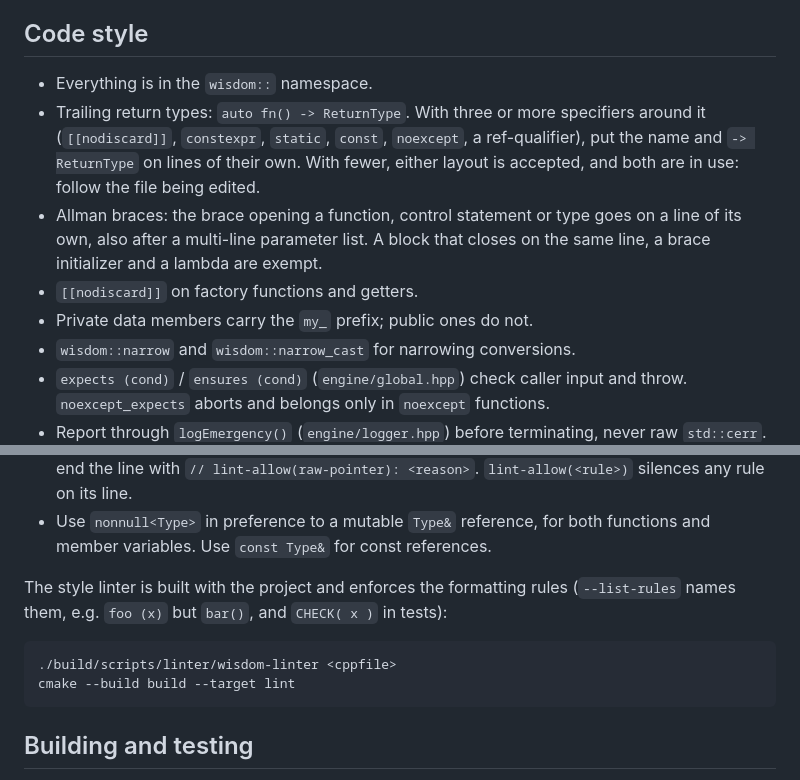
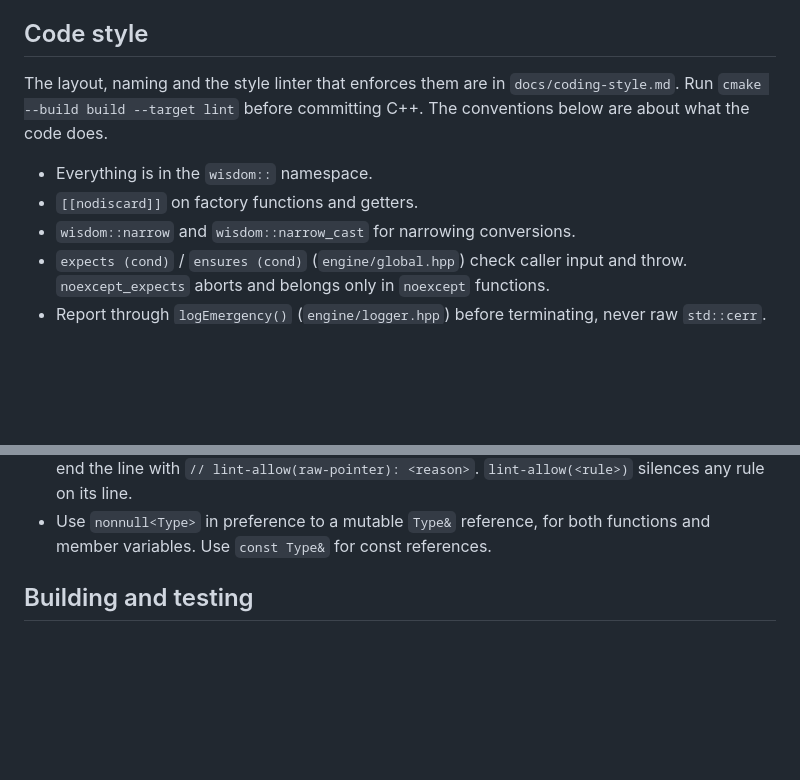
Before and after one commit to dmeybohm/wisdom-chess, a Markdown page: AGENTS.md, 2 parts joined by grey strips. Rendered like a GitHub page; blank space fills up the shorter version.

Commit message:
Move the layout and naming conventions to docs/coding-style.md
Co-Authored-By: Claude Opus 5.5 <noreply@anthropic.com>

````diff
--- a/AGENTS.md
+++ b/AGENTS.md
@@ -23,18 +23,12 @@ does not make clear why something was done the way it was.
 
 ## Code style
 
+The layout, naming and the style linter that enforces them are in
+`docs/coding-style.md`. Run `cmake --build build --target lint` before
+committing C++. The conventions below are about what the code does.
+
 - Everything is in the `wisdom::` namespace.
-- Trailing return types: `auto fn() -> ReturnType`. With three or more
-  specifiers around it (`[[nodiscard]]`, `constexpr`, `static`, `const`,
-  `noexcept`, a ref-qualifier), put the name and `-> ReturnType` on
-  lines of their own. With fewer, either layout is accepted, and both
-  are in use: follow the file being edited.
-- Allman braces: the brace opening a function, control statement or
-  type goes on a line of its own, also after a multi-line parameter
-  list. A block that closes on the same line, a brace initializer and
-  a lambda are exempt.
 - `[[nodiscard]]` on factory functions and getters.
-- Private data members carry the `my_` prefix; public ones do not.
 - `wisdom::narrow` and `wisdom::narrow_cast` for narrowing conversions.
 - `expects (cond)` / `ensures (cond)` (`engine/global.hpp`) check caller
   input and throw. `noexcept_expects` aborts and belongs only in `noexcept`
@@ -67,15 +61,6 @@ does not make clear why something was done the way it was.
 - Use `nonnull<Type>` in preference to a mutable `Type&` reference, for
   both functions and member variables. Use `const Type&` for const
   references.
-
-The style linter is built with the project and enforces the formatting
-rules (`--list-rules` names them, e.g. `foo (x)` but `bar()`, and
-`CHECK( x )` in tests):
-
-```bash
-./build/scripts/linter/wisdom-linter <cppfile>
-cmake --build build --target lint
-```
 
 ## Building and testing
 
````
Also changed, not shown: docs/coding-style.md (added, +109 -0 lines), 1 other file.
